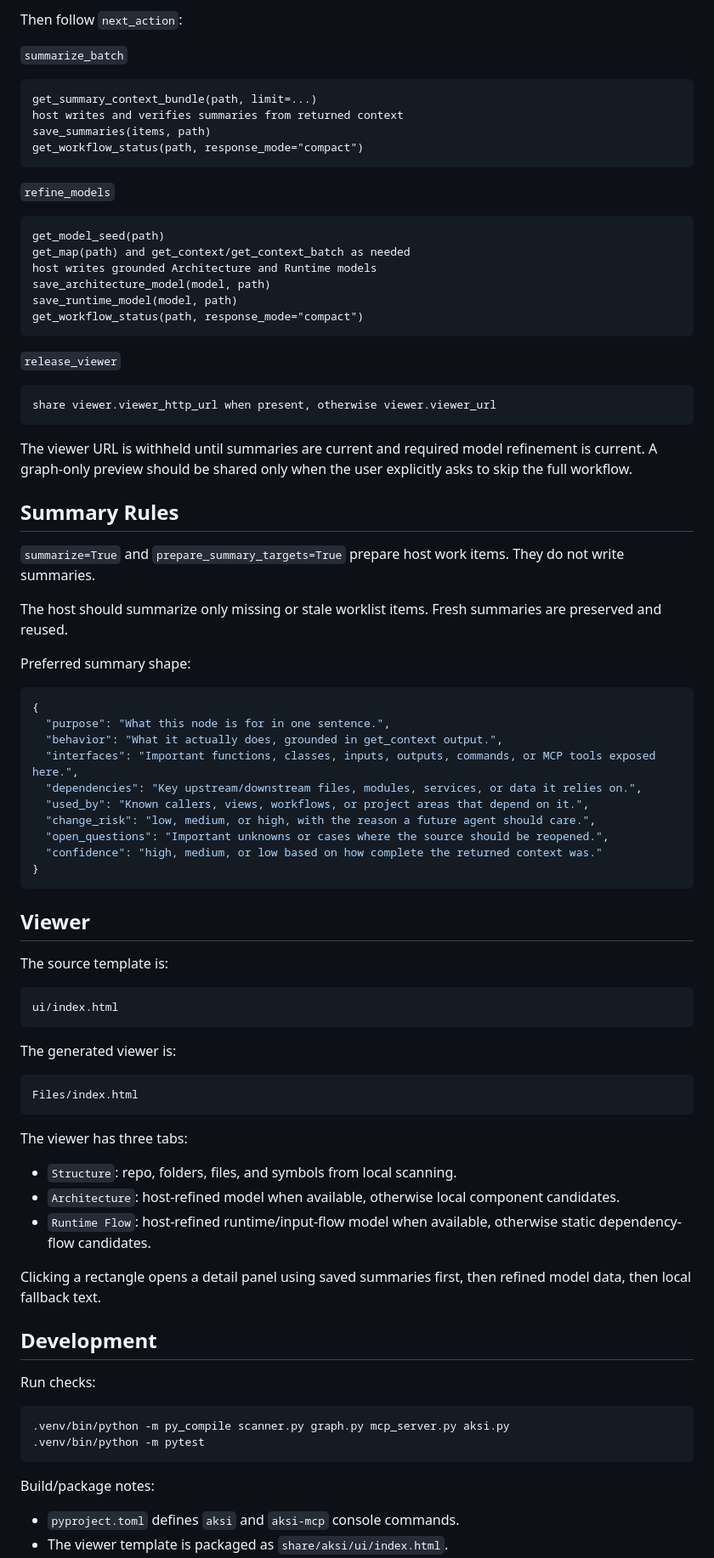
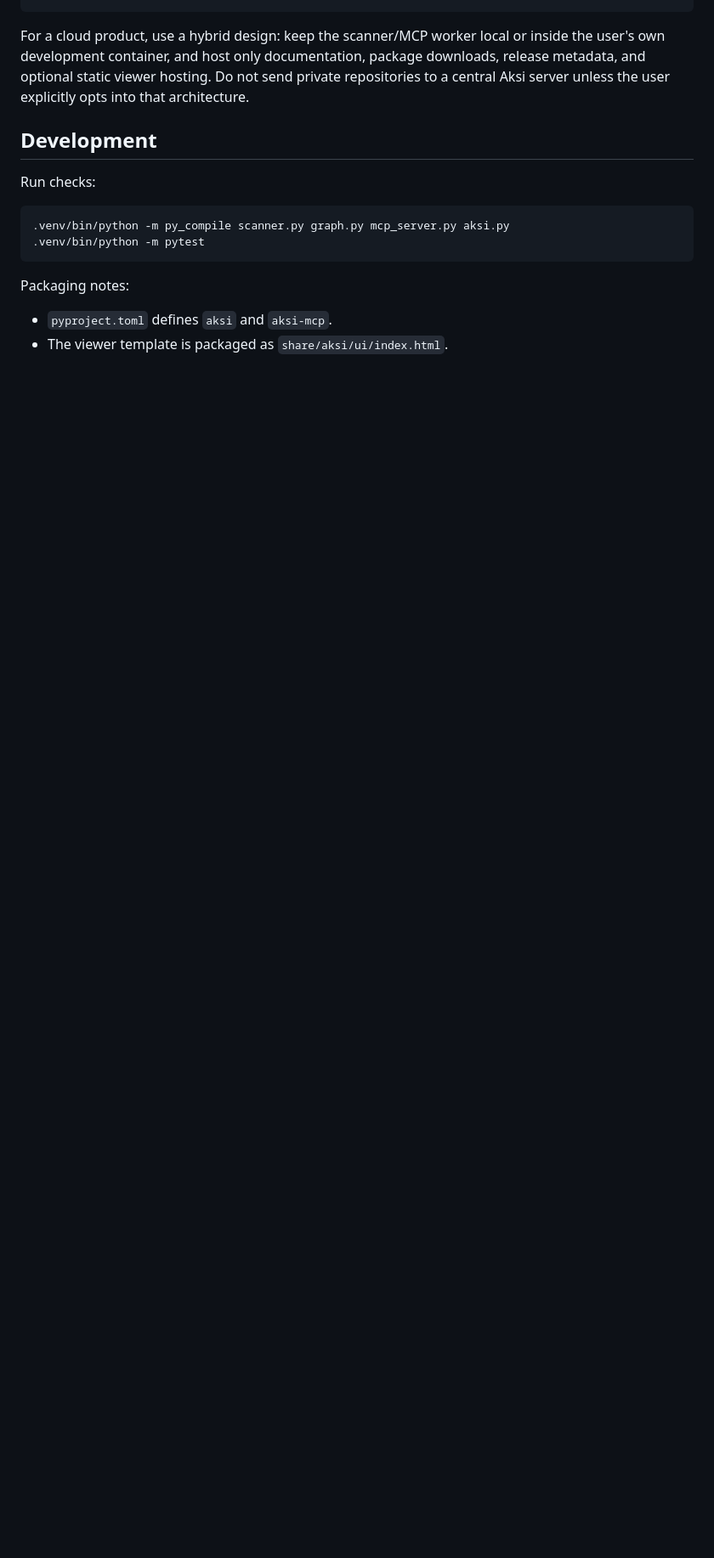
Before and after one commit to Nithish-Yenaganti/Aksi, a Markdown page: README.md, the part around one of its changes. Shown at 85% size. GitHub-like rendering; blank space fills up the shorter version.

````diff
--- a/README.md
+++ b/README.md
@@ -115,77 +156,6 @@ get_workflow_status(path, response_mode="compact")
 ```
 
-Then follow `next_action`:
-
-`summarize_batch`
-
-```text
-get_summary_context_bundle(path, limit=...)
-host writes and verifies summaries from returned context
-save_summaries(items, path)
-get_workflow_status(path, response_mode="compact")
-```
-
-`refine_models`
-
-```text
-get_model_seed(path)
-get_map(path) and get_context/get_context_batch as needed
-host writes grounded Architecture and Runtime models
-save_architecture_model(model, path)
-save_runtime_model(model, path)
-get_workflow_status(path, response_mode="compact")
-```
-
-`release_viewer`
-
-```text
-share viewer.viewer_http_url when present, otherwise viewer.viewer_url
-```
-
-The viewer URL is withheld until summaries are current and required model refinement is current. A graph-only preview should be shared only when the user explicitly asks to skip the full workflow.
-
-## Summary Rules
-
-`summarize=True` and `prepare_summary_targets=True` prepare host work items. They do not write summaries.
-
-The host should summarize only missing or stale worklist items. Fresh summaries are preserved and reused.
-
-Preferred summary shape:
-
-```json
-{
-  "purpose": "What this node is for in one sentence.",
-  "behavior": "What it actually does, grounded in get_context output.",
-  "interfaces": "Important functions, classes, inputs, outputs, commands, or MCP tools exposed here.",
-  "dependencies": "Key upstream/downstream files, modules, services, or data it relies on.",
-  "used_by": "Known callers, views, workflows, or project areas that depend on it.",
-  "change_risk": "low, medium, or high, with the reason a future agent should care.",
-  "open_questions": "Important unknowns or cases where the source should be reopened.",
-  "confidence": "high, medium, or low based on how complete the returned context was."
-}
-```
-
-## Viewer
-
-The source template is:
-
-```text
-ui/index.html
-```
-
-The generated viewer is:
-
-```text
-Files/index.html
-```
-
-The viewer has three tabs:
-
-- `Structure`: repo, folders, files, and symbols from local scanning.
-- `Architecture`: host-refined model when available, otherwise local component candidates.
-- `Runtime Flow`: host-refined runtime/input-flow model when available, otherwise static dependency-flow candidates.
-
-Clicking a rectangle opens a detail panel using saved summaries first, then refined model data, then local fallback text.
+For a cloud product, use a hybrid design: keep the scanner/MCP worker local or inside the user's own development container, and host only documentation, package downloads, release metadata, and optional static viewer hosting. Do not send private repositories to a central Aksi server unless the user explicitly opts into that architecture.
 
 ## Development
 
@@ -196,7 +166,7 @@ Run checks:
 .venv/bin/python -m pytest
 ```
 
-Build/package notes:
+Packaging notes:
 
-- `pyproject.toml` defines `aksi` and `aksi-mcp` console commands.
+- `pyproject.toml` defines `aksi` and `aksi-mcp`.
 - The viewer template is packaged as `share/aksi/ui/index.html`.
````
Also changed, not shown: other parts of README.md (+99 -62 lines).
